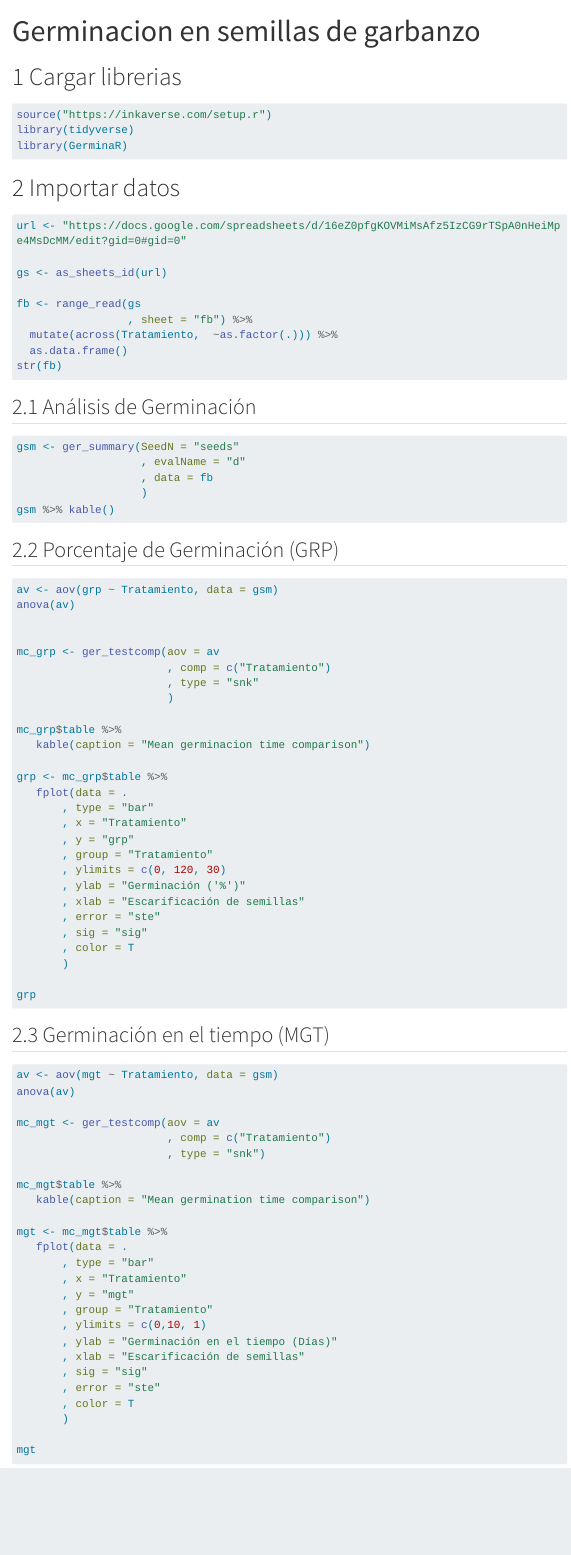
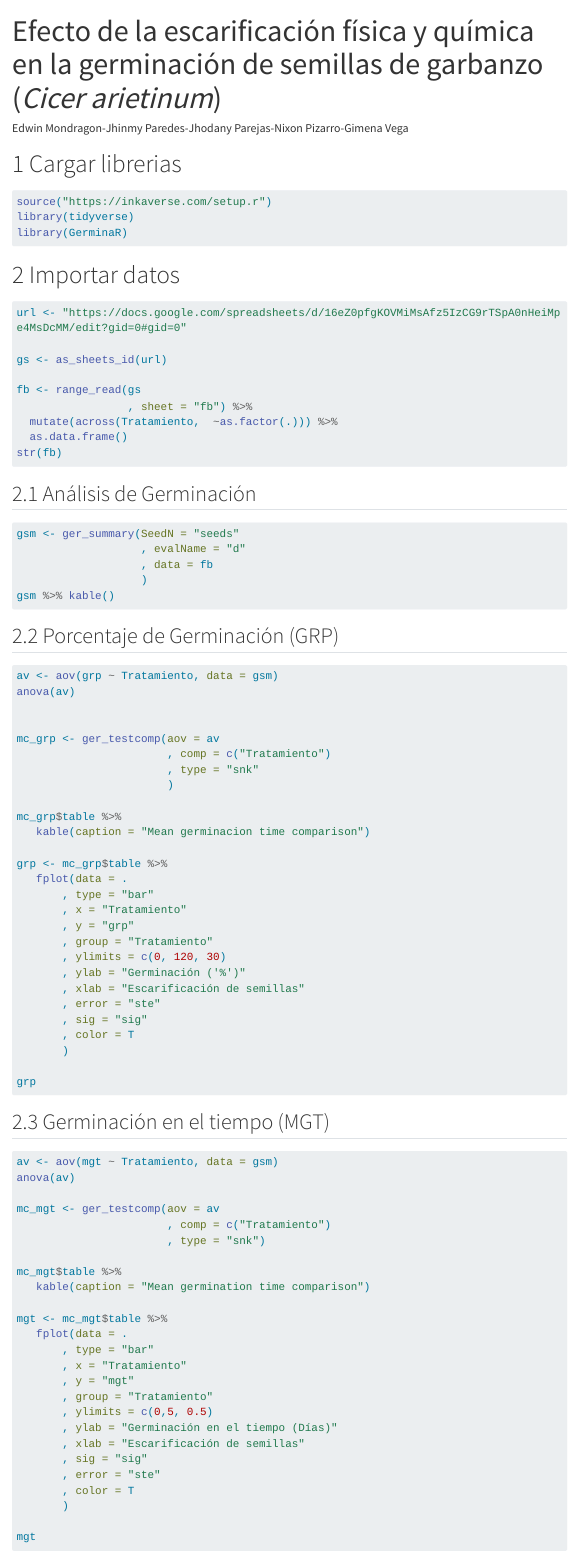
Before and after one commit to EdwinMondragon/seeds, a Quarto document (germinacion.qmd): the page in a window 1100 px wide, from its top. Rendered offline with R 4.5, knitr and Pandoc in place of Quarto, with nearby package versions; the code chunks are not run, so their results and figures are left out; menus at the side of the page are left out; long lines of code are wrapped.

Commit message:
Análisis

````diff
--- a/germinacion.qmd
+++ b/germinacion.qmd
@@ -1,5 +1,6 @@
 ---
-title: "Germinacion en semillas de garbanzo"
+title: "Efecto de la escarificación física y química en la germinación de semillas de garbanzo (*Cicer arietinum*)"
+author: "Edwin Mondragon-Jhinmy Paredes-Jhodany Parejas-Nixon Pizarro-Gimena Vega"
 format:
   html:
     toc: true
@@ -7,8 +8,22 @@ format:
     number-sections: true
     embed-resources: true
     output-file: index
+header-includes:
+  - |
+    <style>
+      h1.title {
+        text-align: justify;
+        color: orange;
+      }
+    </style>
+     <style>
+      h2.author {
+        text-align: justify;
+      }
+    </style>
 ---
 # Cargar librerias
+
 ```{r}
 source("https://inkaverse.com/setup.r")
 library(tidyverse)
@@ -92,7 +108,7 @@ mgt <- mc_mgt$table %>%
        , x = "Tratamiento"
        , y = "mgt"
        , group = "Tratamiento"
-       , ylimits = c(0,10, 1)
+       , ylimits = c(0,5, 0.5)
        , ylab = "Germinación en el tiempo (Días)"
        , xlab = "Escarificación de semillas"
        , sig = "sig"
````
Also changed, not shown: index.html, germinacion.qmd (1 more changed lines).
